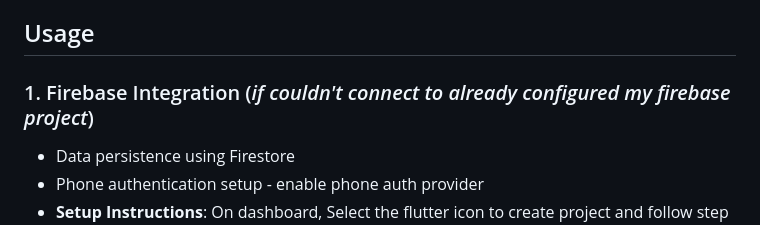
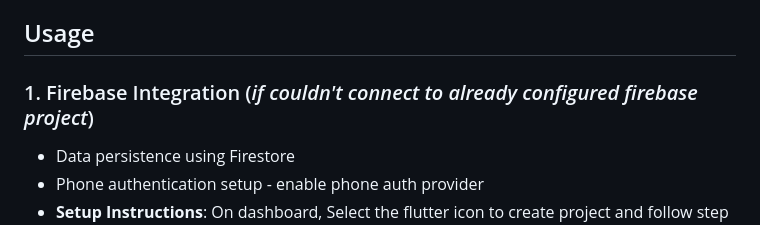
Before and after one commit to JavTahir/HeritageHub, a Markdown page: README.md, the part around the change. Rendered like a GitHub page.

```diff
--- a/README.md
+++ b/README.md
@@ -111,7 +111,7 @@ These numbers are configured only for **development and testing**. If you **do n
 
 ## Usage
 
-### 1. Firebase Integration (*if couldn't connect to already configured my firebase project*)
+### 1. Firebase Integration (*if couldn't connect to already configured firebase project*)
 - Data persistence using Firestore
 - Phone authentication setup - enable phone auth provider
 - **Setup Instructions**:
```
